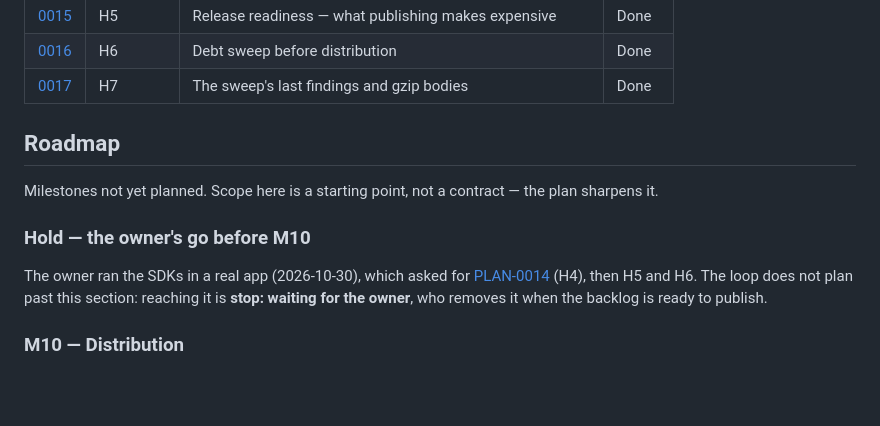
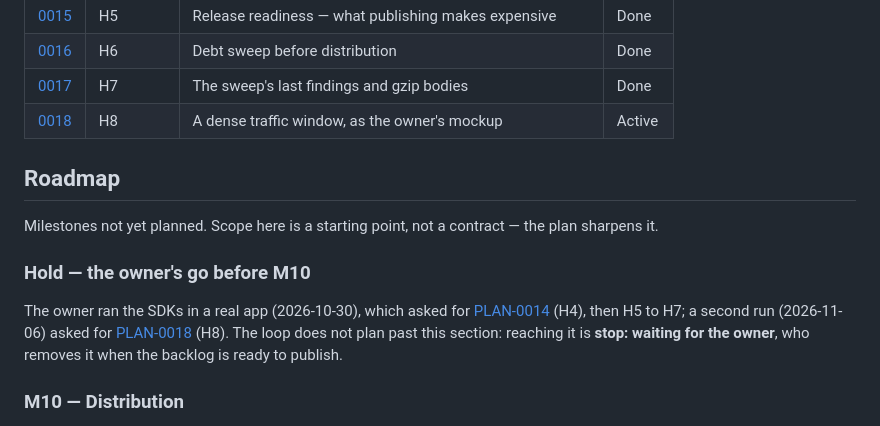
Before and after one commit to christianalexandre/app-monitor, a Markdown page: docs/plans/README.md, the part around the change. Drawn GitHub-style; blank space fills up the shorter version.

Commit message:
docs(plans): write PLAN-0018, a dense traffic window (#385)
docs(plans): write PLAN-0018, a dense traffic window as the owner's mockup

```diff
--- a/docs/plans/README.md
+++ b/docs/plans/README.md
@@ -55,6 +55,7 @@ record of how the milestone was actually built once it is done.
 | [0015](0015-release-readiness.md) | H5 | Release readiness — what publishing makes expensive | Done |
 | [0016](0016-debt-sweep.md) | H6 | Debt sweep before distribution | Done |
 | [0017](0017-cleanup-and-gzip-bodies.md) | H7 | The sweep's last findings and gzip bodies | Done |
+| [0018](0018-dense-traffic-window.md) | H8 | A dense traffic window, as the owner's mockup | Active |
 
 ## Roadmap
 
@@ -64,7 +65,8 @@ the plan sharpens it.
 ### Hold — the owner's go before M10
 
 The owner ran the SDKs in a real app (2026-10-30), which asked for
-[PLAN-0014](0014-plug-and-play-setup.md) (H4), then H5 and H6. The loop
+[PLAN-0014](0014-plug-and-play-setup.md) (H4), then H5 to H7; a second run
+(2026-11-06) asked for [PLAN-0018](0018-dense-traffic-window.md) (H8). The loop
 does not plan past this section: reaching it is **stop: waiting for the
 owner**, who removes it when the backlog is ready to publish.
 
```
Also changed, not shown: docs/plans/0018-dense-traffic-window.md (added, +128 -0 lines), docs/screenshots/h8-mockup-dark.png (added), docs/screenshots/h8-mockup-light.png (added), docs/screenshots/h8-mockup-palette.png (added), 1 other file.
